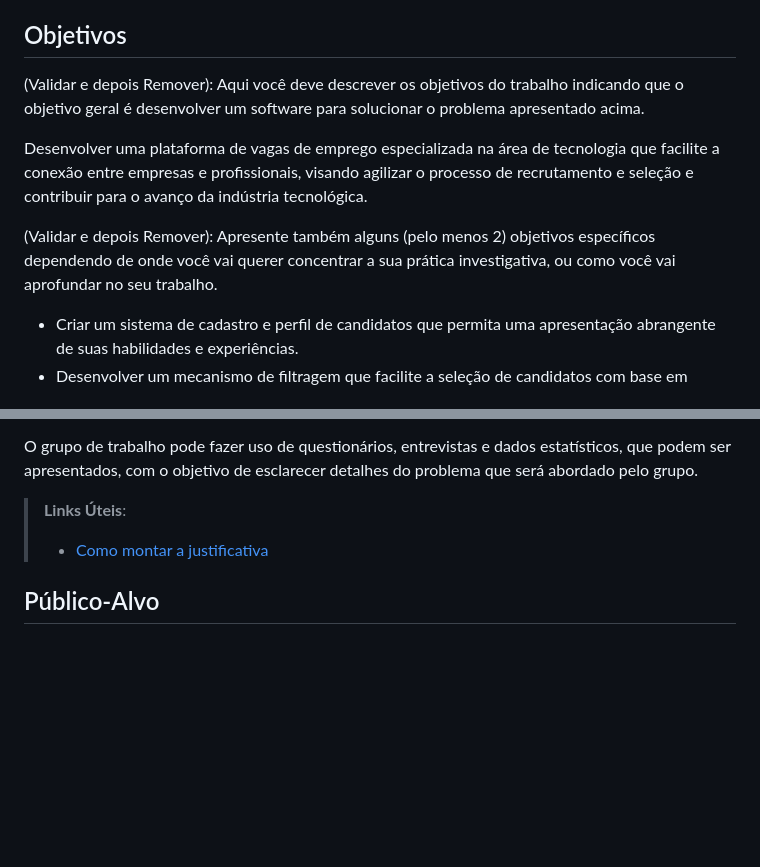
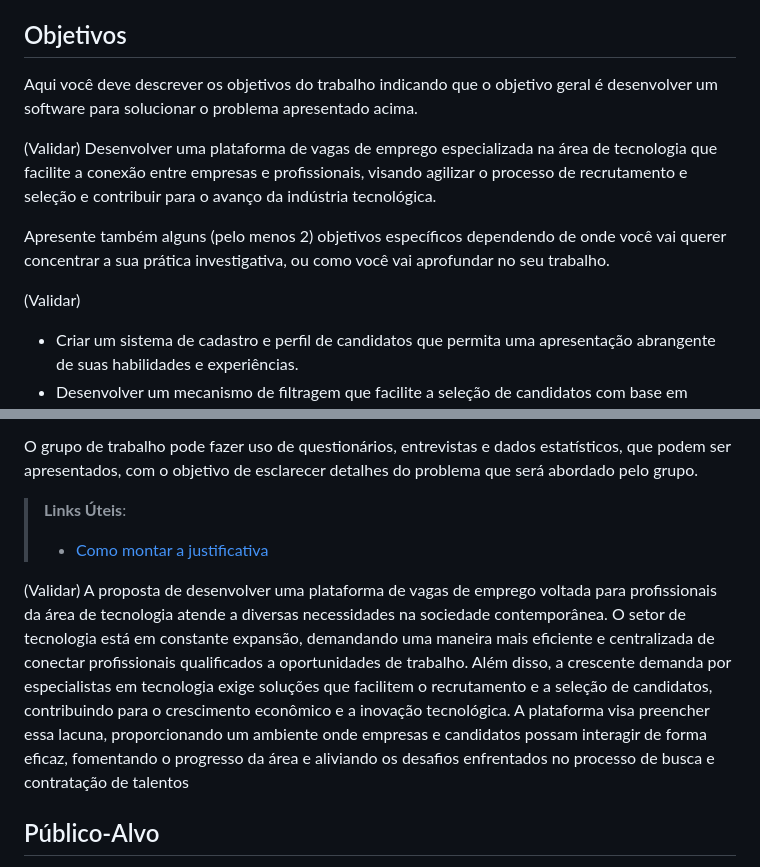
Before and after one commit to ICEI-PUC-Minas-PMV-ADS/pmv-ads-2023-2-e2-proj-int-t5-eixo_2_grupo_5, a Markdown page: docs/01-Documentação de Contexto.md, 2 parts joined by grey strips. Rendered like a GitHub page; blank space fills up the shorter version.

```diff
--- a/docs/01-Documentação de Contexto.md
+++ b/docs/01-Documentação de Contexto.md
@@ -16,12 +16,13 @@ Nesse momento, o grupo pode optar por fazer uso  de ferramentas como Design Thin
 
 ## Objetivos
 
-(Validar e depois Remover): Aqui você deve descrever os objetivos do trabalho indicando que o objetivo geral é desenvolver um software para solucionar o problema apresentado acima.
+Aqui você deve descrever os objetivos do trabalho indicando que o objetivo geral é desenvolver um software para solucionar o problema apresentado acima.
 
-Desenvolver uma plataforma de vagas de emprego especializada na área de tecnologia que facilite a conexão entre empresas e profissionais, visando agilizar o processo de recrutamento e seleção e contribuir para o avanço da indústria tecnológica.
+(Validar) Desenvolver uma plataforma de vagas de emprego especializada na área de tecnologia que facilite a conexão entre empresas e profissionais, visando agilizar o processo de recrutamento e seleção e contribuir para o avanço da indústria tecnológica.
 
-(Validar e depois Remover): Apresente também alguns (pelo menos 2) objetivos específicos dependendo de onde você vai querer concentrar a sua prática investigativa, ou como você vai aprofundar no seu trabalho.
+Apresente também alguns (pelo menos 2) objetivos específicos dependendo de onde você vai querer concentrar a sua prática investigativa, ou como você vai aprofundar no seu trabalho.
 
+(Validar)
 - Criar um sistema de cadastro e perfil de candidatos que permita uma apresentação abrangente de suas habilidades e experiências.
 - Desenvolver um mecanismo de filtragem que facilite a seleção de candidatos com base em critérios específicos, como competências técnicas e nível de experiência.
 - Implementar uma interface amigável e intuitiva para as empresas anunciarem suas vagas e gerenciarem o processo seletivo de forma eficiente.
@@ -41,6 +42,8 @@ O grupo de trabalho pode fazer uso de questionários, entrevistas e dados estat
 > **Links Úteis**:
 > - [Como montar a justificativa](https://guiadamonografia.com.br/como-montar-justificativa-do-tcc/)
 
+(Validar) A proposta de desenvolver uma plataforma de vagas de emprego voltada para profissionais da área de tecnologia atende a diversas necessidades na sociedade contemporânea. O setor de tecnologia está em constante expansão, demandando uma maneira mais eficiente e centralizada de conectar profissionais qualificados a oportunidades de trabalho. Além disso, a crescente demanda por especialistas em tecnologia exige soluções que facilitem o recrutamento e a seleção de candidatos, contribuindo para o crescimento econômico e a inovação tecnológica. A plataforma visa preencher essa lacuna, proporcionando um ambiente onde empresas e candidatos possam interagir de forma eficaz, fomentando o progresso da área e aliviando os desafios enfrentados no processo de busca e contratação de talentos
+
 ## Público-Alvo
 
 Descreva quem serão as pessoas que usarão a sua aplicação indicando os diferentes perfis. O objetivo aqui não é definir quem serão os clientes ou quais serão os papéis dos usuários na aplicação. A ideia é, dentro do possível, conhecer um pouco mais sobre o perfil dos usuários: conhecimentos prévios, relação com a tecnologia, relações
```
